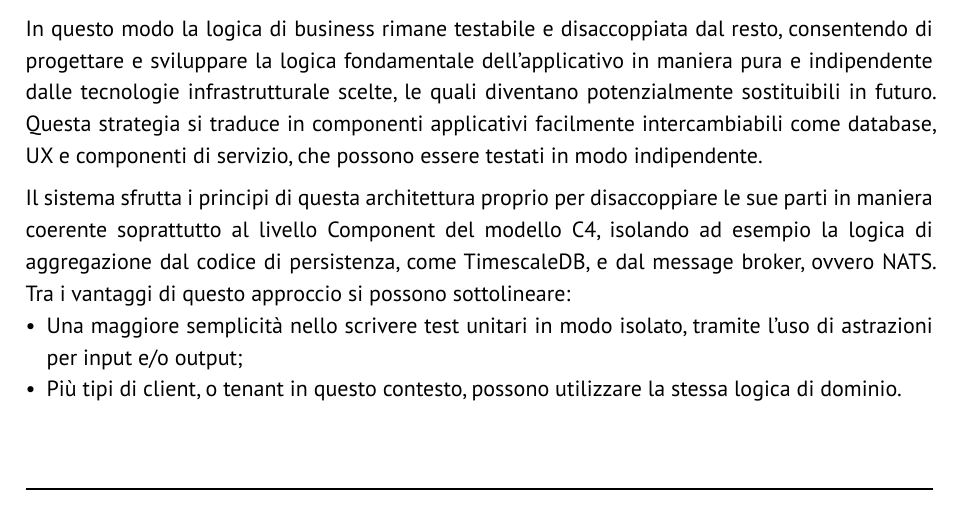
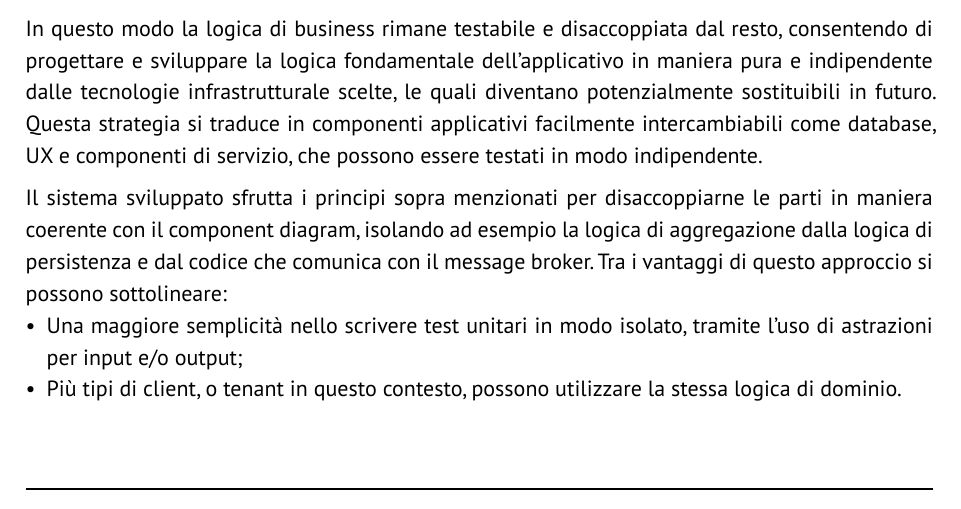
Before and after one commit to GlitchHub-Team/GlitchHub-Team.github.io, a Typst document (src/PB/DocumentiEsterni/SpecificaTecnica.typ): part of page 22 of 27, cut so that both start at the same text. Compiled offline with Typst 0.15.

Commit message:
Update src/PB/DocumentiEsterni/SpecificaTecnica.typ
Co-authored-by: Elia Ernesto Stellin <eliaernesto.stellin@studenti.unipd.it>

```diff
--- a/src/PB/DocumentiEsterni/SpecificaTecnica.typ
+++ b/src/PB/DocumentiEsterni/SpecificaTecnica.typ
@@ -489,7 +489,7 @@ L'architettura esagonale è un modello architetturale che separa nettamente la l
  In questo modo la logica di business rimane testabile e disaccoppiata dal resto, consentendo di progettare e sviluppare la logica fondamentale dell'applicativo in maniera pura e indipendente dalle tecnologie infrastrutturale scelte, le quali diventano potenzialmente sostituibili in futuro.
 Questa strategia si traduce in componenti applicativi facilmente intercambiabili come database, UX e componenti di servizio, che possono essere testati in modo indipendente.
 
-Il sistema sfrutta i principi di questa architettura proprio per disaccoppiare le sue parti in maniera coerente soprattutto al livello Component del modello C4, isolando ad esempio la logica di aggregazione dal codice di persistenza, come TimescaleDB, e dal message broker, ovvero NATS. Tra i vantaggi di questo approccio si possono sottolineare:
+Il sistema sviluppato sfrutta i principi sopra menzionati per disaccoppiarne le parti in maniera coerente con il component diagram, isolando ad esempio la logica di aggregazione dalla logica di persistenza e dal codice che comunica con il message broker. Tra i vantaggi di questo approccio si possono sottolineare:
 - Una maggiore semplicità nello scrivere test unitari in modo isolato, tramite l'uso di astrazioni per input e/o output;
 - Più tipi di client, o tenant in questo contesto, possono utilizzare la stessa logica di dominio.
 - Se i componenti dell'interfaccia utente e del database richiedono aggiornamenti tecnologici, questi non influiranno sulla logica dell'applicazione.
```
